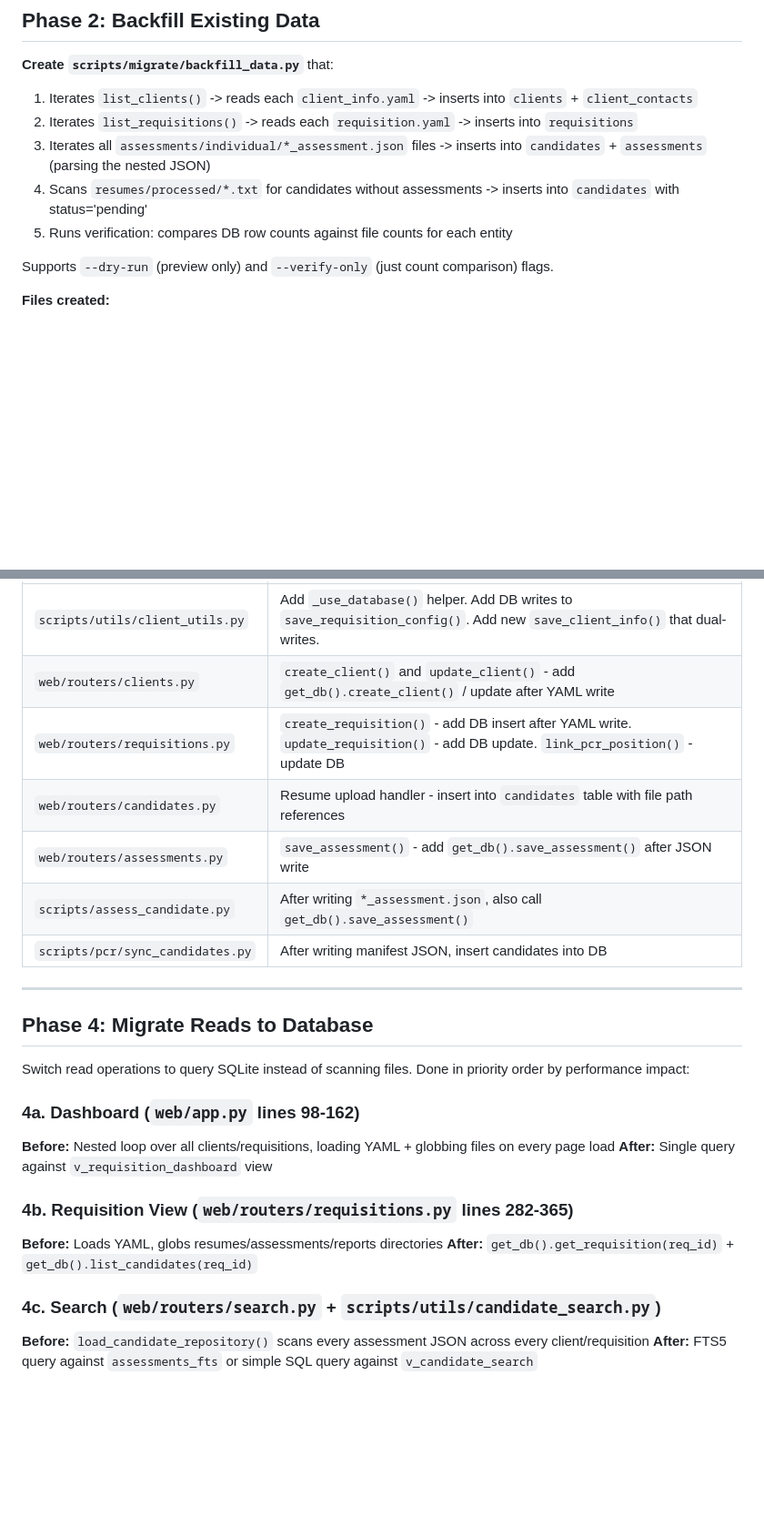
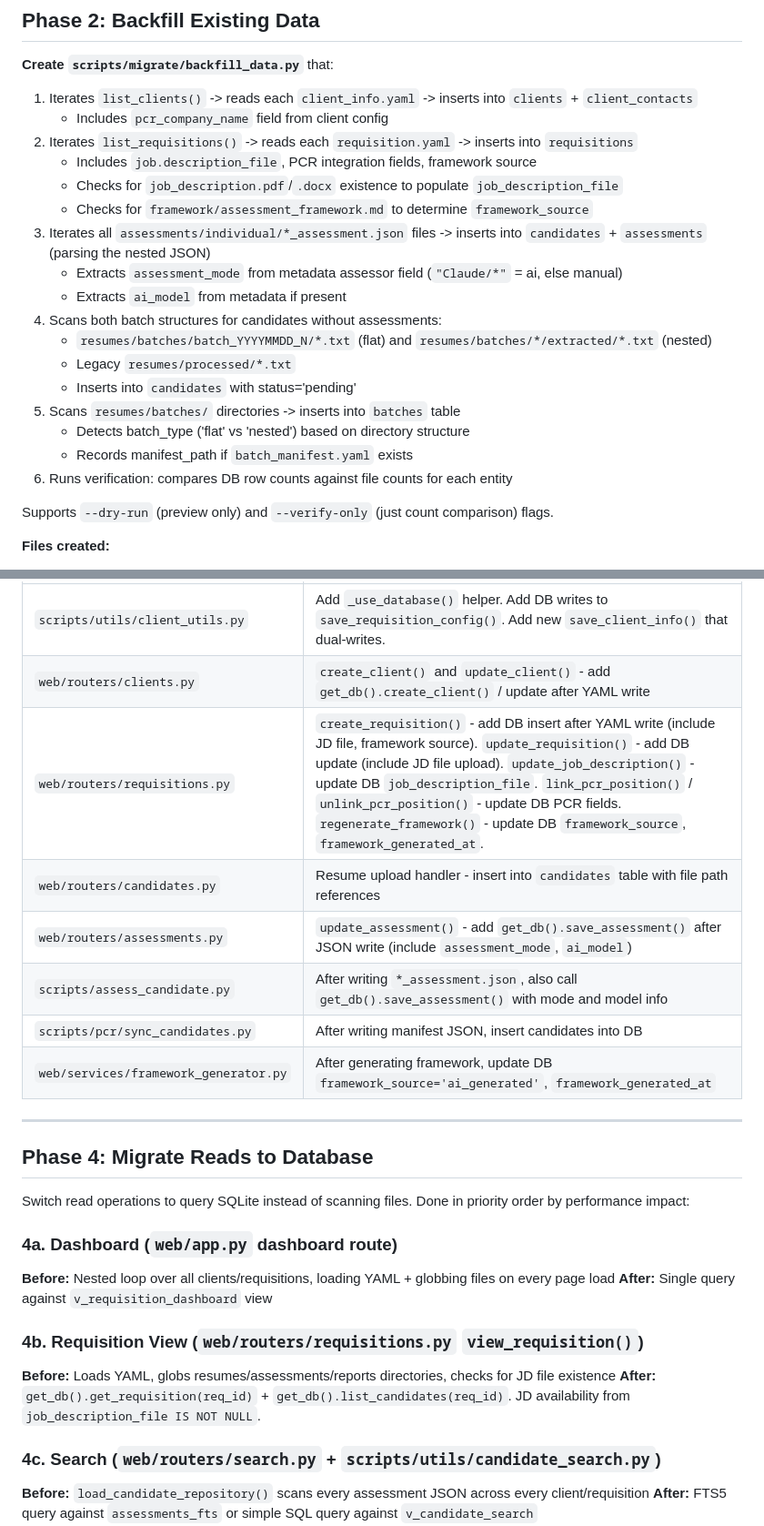
Before and after one commit to alonsop2017/RAAF, a Markdown page: Migration_to_DB_Plan.md, 2 parts joined by grey strips. Shown at 91% size. GitHub-like rendering; blank space fills up the shorter version.

```diff
--- a/Migration_to_DB_Plan.md
+++ b/Migration_to_DB_Plan.md
@@ -44,10 +137,22 @@ This plan migrates structured data (clients, requisitions, candidates, assessmen
 **Create `scripts/migrate/backfill_data.py`** that:
 
 1. Iterates `list_clients()` -> reads each `client_info.yaml` -> inserts into `clients` + `client_contacts`
+   - Includes `pcr_company_name` field from client config
 2. Iterates `list_requisitions()` -> reads each `requisition.yaml` -> inserts into `requisitions`
+   - Includes `job.description_file`, PCR integration fields, framework source
+   - Checks for `job_description.pdf`/`.docx` existence to populate `job_description_file`
+   - Checks for `framework/assessment_framework.md` to determine `framework_source`
 3. Iterates all `assessments/individual/*_assessment.json` files -> inserts into `candidates` + `assessments` (parsing the nested JSON)
-4. Scans `resumes/processed/*.txt` for candidates without assessments -> inserts into `candidates` with status='pending'
-5. Runs verification: compares DB row counts against file counts for each entity
+   - Extracts `assessment_mode` from metadata assessor field (`"Claude/*"` = ai, else manual)
+   - Extracts `ai_model` from metadata if present
+4. Scans both batch structures for candidates without assessments:
+   - `resumes/batches/batch_YYYYMMDD_N/*.txt` (flat) and `resumes/batches/*/extracted/*.txt` (nested)
+   - Legacy `resumes/processed/*.txt`
+   - Inserts into `candidates` with status='pending'
+5. Scans `resumes/batches/` directories -> inserts into `batches` table
+   - Detects batch_type ('flat' vs 'nested') based on directory structure
+   - Records manifest_path if `batch_manifest.yaml` exists
+6. Runs verification: compares DB row counts against file counts for each entity
 
 Supports `--dry-run` (preview only) and `--verify-only` (just count comparison) flags.
 
@@ -68,11 +173,12 @@ When mode is `dual`, every write operation saves to **both** files and DB. This
 |------|---------|
 | `scripts/utils/client_utils.py` | Add `_use_database()` helper. Add DB writes to `save_requisition_config()`. Add new `save_client_info()` that dual-writes. |
 | `web/routers/clients.py` | `create_client()` and `update_client()` - add `get_db().create_client()` / update after YAML write |
-| `web/routers/requisitions.py` | `create_requisition()` - add DB insert after YAML write. `update_requisition()` - add DB update. `link_pcr_position()` - update DB |
+| `web/routers/requisitions.py` | `create_requisition()` - add DB insert after YAML write (include JD file, framework source). `update_requisition()` - add DB update (include JD file upload). `update_job_description()` - update DB `job_description_file`. `link_pcr_position()` / `unlink_pcr_position()` - update DB PCR fields. `regenerate_framework()` - update DB `framework_source`, `framework_generated_at`. |
 | `web/routers/candidates.py` | Resume upload handler - insert into `candidates` table with file path references |
-| `web/routers/assessments.py` | `save_assessment()` - add `get_db().save_assessment()` after JSON write |
-| `scripts/assess_candidate.py` | After writing `*_assessment.json`, also call `get_db().save_assessment()` |
+| `web/routers/assessments.py` | `update_assessment()` - add `get_db().save_assessment()` after JSON write (include `assessment_mode`, `ai_model`) |
+| `scripts/assess_candidate.py` | After writing `*_assessment.json`, also call `get_db().save_assessment()` with mode and model info |
 | `scripts/pcr/sync_candidates.py` | After writing manifest JSON, insert candidates into DB |
+| `web/services/framework_generator.py` | After generating framework, update DB `framework_source='ai_generated'`, `framework_generated_at` |
 
 ---
 
@@ -80,13 +186,13 @@ When mode is `dual`, every write operation saves to **both** files and DB. This
 
 Switch read operations to query SQLite instead of scanning files. Done in priority order by performance impact:
 
-### 4a. Dashboard (`web/app.py` lines 98-162)
+### 4a. Dashboard (`web/app.py` dashboard route)
 **Before:** Nested loop over all clients/requisitions, loading YAML + globbing files on every page load
 **After:** Single query against `v_requisition_dashboard` view
 
-### 4b. Requisition View (`web/routers/requisitions.py` lines 282-365)
-**Before:** Loads YAML, globs resumes/assessments/reports directories
-**After:** `get_db().get_requisition(req_id)` + `get_db().list_candidates(req_id)`
+### 4b. Requisition View (`web/routers/requisitions.py` `view_requisition()`)
+**Before:** Loads YAML, globs resumes/assessments/reports directories, checks for JD file existence
+**After:** `get_db().get_requisition(req_id)` + `get_db().list_candidates(req_id)`. JD availability from `job_description_file IS NOT NULL`.
 
 ### 4c. Search (`web/routers/search.py` + `scripts/utils/candidate_search.py`)
 **Before:** `load_candidate_repository()` scans every assessment JSON across every client/requisition
```
Also changed, not shown: other parts of Migration_to_DB_Plan.md (+116 -14 lines).
